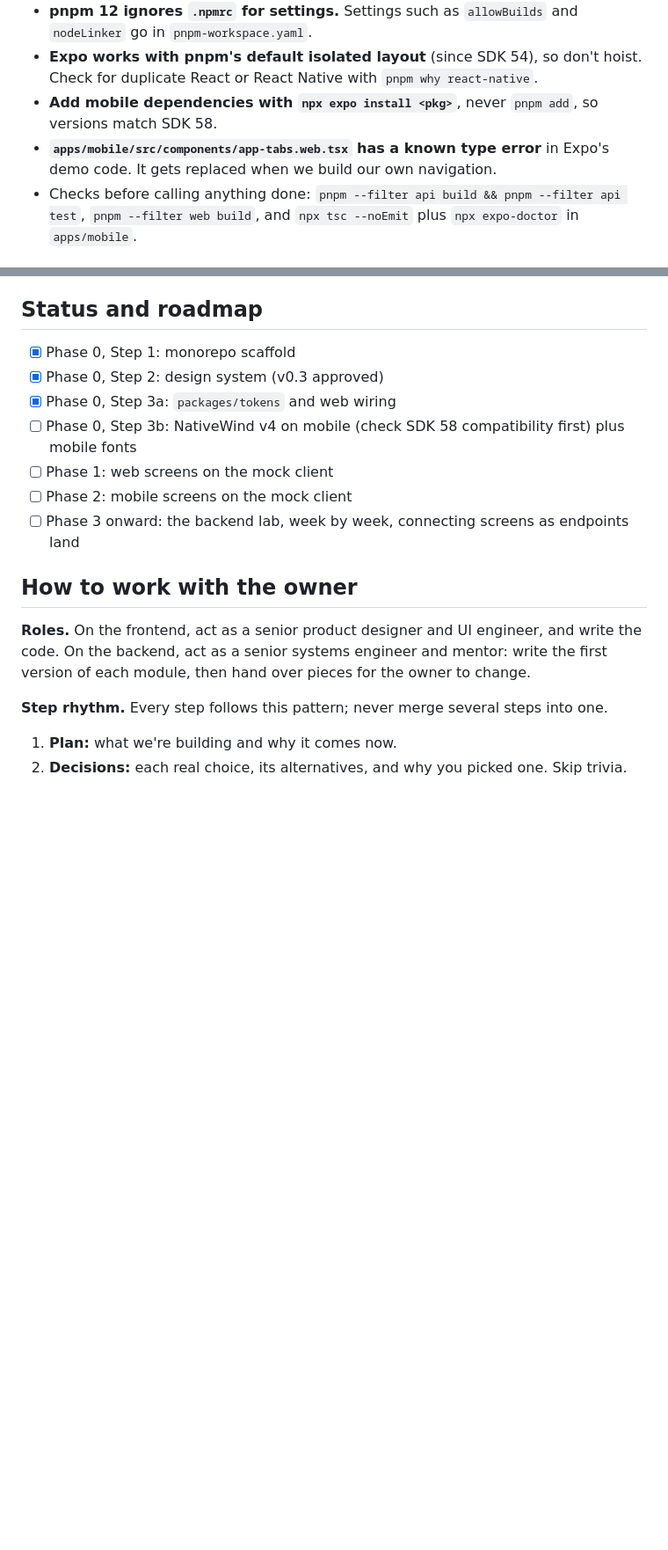
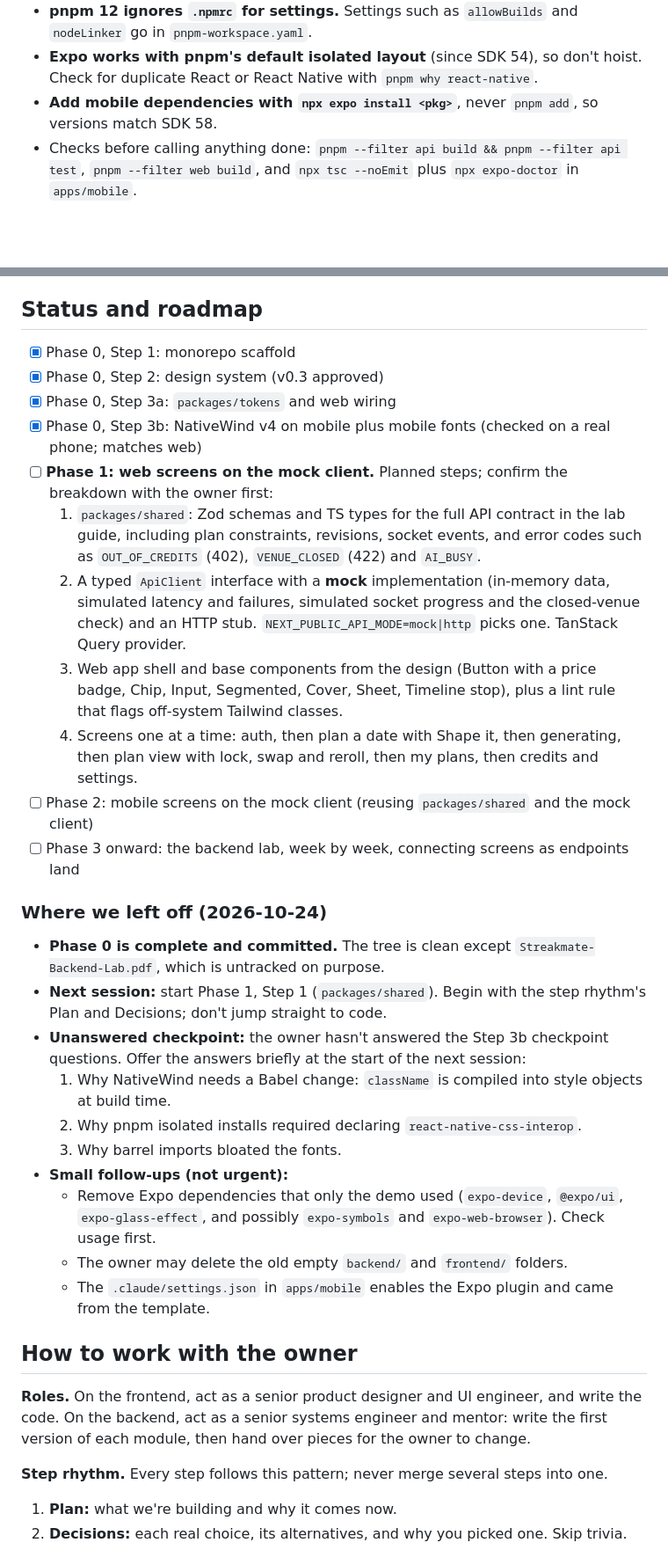
Before and after one commit to ifeanyianyanwu/datewise, a Markdown page: CLAUDE.md, 2 parts joined by grey strips. Shown at 88% size. Rendered like a GitHub page; blank space fills up the shorter version.

Commit message:
docs: record mobile styling setup, Phase 0 completion and next steps

```diff
--- a/CLAUDE.md
+++ b/CLAUDE.md
@@ -44,7 +53,6 @@ These versions are newer than most training data and tutorials.
 - **pnpm 12 ignores `.npmrc` for settings.** Settings such as `allowBuilds` and `nodeLinker` go in `pnpm-workspace.yaml`.
 - **Expo works with pnpm's default isolated layout** (since SDK 54), so don't hoist. Check for duplicate React or React Native with `pnpm why react-native`.
 - **Add mobile dependencies with `npx expo install <pkg>`**, never `pnpm add`, so versions match SDK 58.
-- **`apps/mobile/src/components/app-tabs.web.tsx` has a known type error** in Expo's demo code. It gets replaced when we build our own navigation.
 - Checks before calling anything done: `pnpm --filter api build && pnpm --filter api test`, `pnpm --filter web build`, and `npx tsc --noEmit` plus `npx expo-doctor` in `apps/mobile`.
 
 ## Decisions so far
@@ -92,10 +100,26 @@ Fully specified in the lab guide under "Plan customization". In short: **shape b
 - [x] Phase 0, Step 1: monorepo scaffold
 - [x] Phase 0, Step 2: design system (v0.3 approved)
 - [x] Phase 0, Step 3a: `packages/tokens` and web wiring
-- [ ] Phase 0, Step 3b: NativeWind v4 on mobile (check SDK 58 compatibility first) plus mobile fonts
-- [ ] Phase 1: web screens on the mock client
-- [ ] Phase 2: mobile screens on the mock client
+- [x] Phase 0, Step 3b: NativeWind v4 on mobile plus mobile fonts (checked on a real phone; matches web)
+- [ ] **Phase 1: web screens on the mock client.** Planned steps; confirm the breakdown with the owner first:
+  1. `packages/shared`: Zod schemas and TS types for the full API contract in the lab guide, including plan constraints, revisions, socket events, and error codes such as `OUT_OF_CREDITS` (402), `VENUE_CLOSED` (422) and `AI_BUSY`.
+  2. A typed `ApiClient` interface with a **mock** implementation (in-memory data, simulated latency and failures, simulated socket progress and the closed-venue check) and an HTTP stub. `NEXT_PUBLIC_API_MODE=mock|http` picks one. TanStack Query provider.
+  3. Web app shell and base components from the design (Button with a price badge, Chip, Input, Segmented, Cover, Sheet, Timeline stop), plus a lint rule that flags off-system Tailwind classes.
+  4. Screens one at a time: auth, then plan a date with Shape it, then generating, then plan view with lock, swap and reroll, then my plans, then credits and settings.
+- [ ] Phase 2: mobile screens on the mock client (reusing `packages/shared` and the mock client)
 - [ ] Phase 3 onward: the backend lab, week by week, connecting screens as endpoints land
+
+### Where we left off (2026-10-24)
+- **Phase 0 is complete and committed.** The tree is clean except `Streakmate-Backend-Lab.pdf`, which is untracked on purpose.
+- **Next session:** start Phase 1, Step 1 (`packages/shared`). Begin with the step rhythm's Plan and Decisions; don't jump straight to code.
+- **Unanswered checkpoint:** the owner hasn't answered the Step 3b checkpoint questions. Offer the answers briefly at the start of the next session:
+  1. Why NativeWind needs a Babel change: `className` is compiled into style objects at build time.
+  2. Why pnpm isolated installs required declaring `react-native-css-interop`.
+  3. Why barrel imports bloated the fonts.
+- **Small follow-ups (not urgent):**
+  - Remove Expo dependencies that only the demo used (`expo-device`, `@expo/ui`, `expo-glass-effect`, and possibly `expo-symbols` and `expo-web-browser`). Check usage first.
+  - The owner may delete the old empty `backend/` and `frontend/` folders.
+  - The `.claude/settings.json` in `apps/mobile` enables the Expo plugin and came from the template.
 
 ## How to work with the owner
 
```
Also changed, not shown: other parts of CLAUDE.md (+10 -1 lines).
